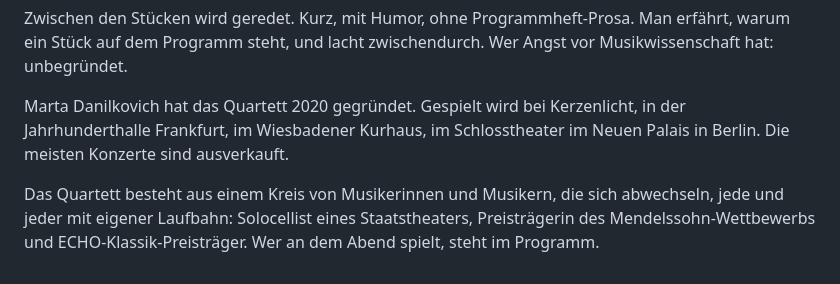
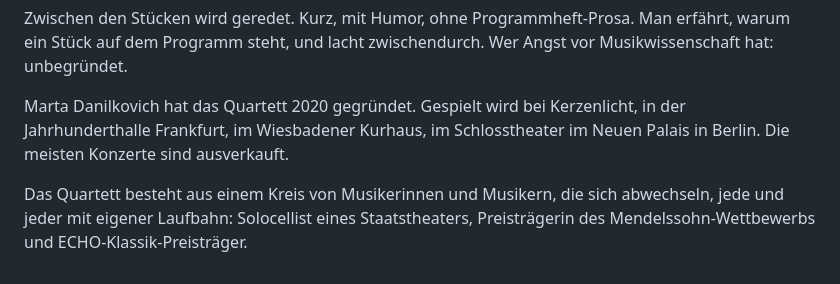
Before and after one commit to GoenkCode/divites-webseite, a Markdown page: src/seiten/start.md, the part around the change. Drawn GitHub-style.

Commit message:
webseite: falsche Behauptung zum Programm entfernt
Co-Authored-By: Claude Opus 5 <noreply@anthropic.com>

```diff
--- a/src/seiten/start.md
+++ b/src/seiten/start.md
@@ -62,4 +62,4 @@ Zwischen den Stücken wird geredet. Kurz, mit Humor, ohne Programmheft-Prosa. Ma
 
 Marta Danilkovich hat das Quartett 2020 gegründet. Gespielt wird bei Kerzenlicht, in der Jahrhunderthalle Frankfurt, im Wiesbadener Kurhaus, im Schlosstheater im Neuen Palais in Berlin. Die meisten Konzerte sind ausverkauft.
 
-Das Quartett besteht aus einem Kreis von Musikerinnen und Musikern, die sich abwechseln, jede und jeder mit eigener Laufbahn: Solocellist eines Staatstheaters, Preisträgerin des Mendelssohn-Wettbewerbs und ECHO-Klassik-Preisträger. Wer an dem Abend spielt, steht im Programm.
+Das Quartett besteht aus einem Kreis von Musikerinnen und Musikern, die sich abwechseln, jede und jeder mit eigener Laufbahn: Solocellist eines Staatstheaters, Preisträgerin des Mendelssohn-Wettbewerbs und ECHO-Klassik-Preisträger.
```
